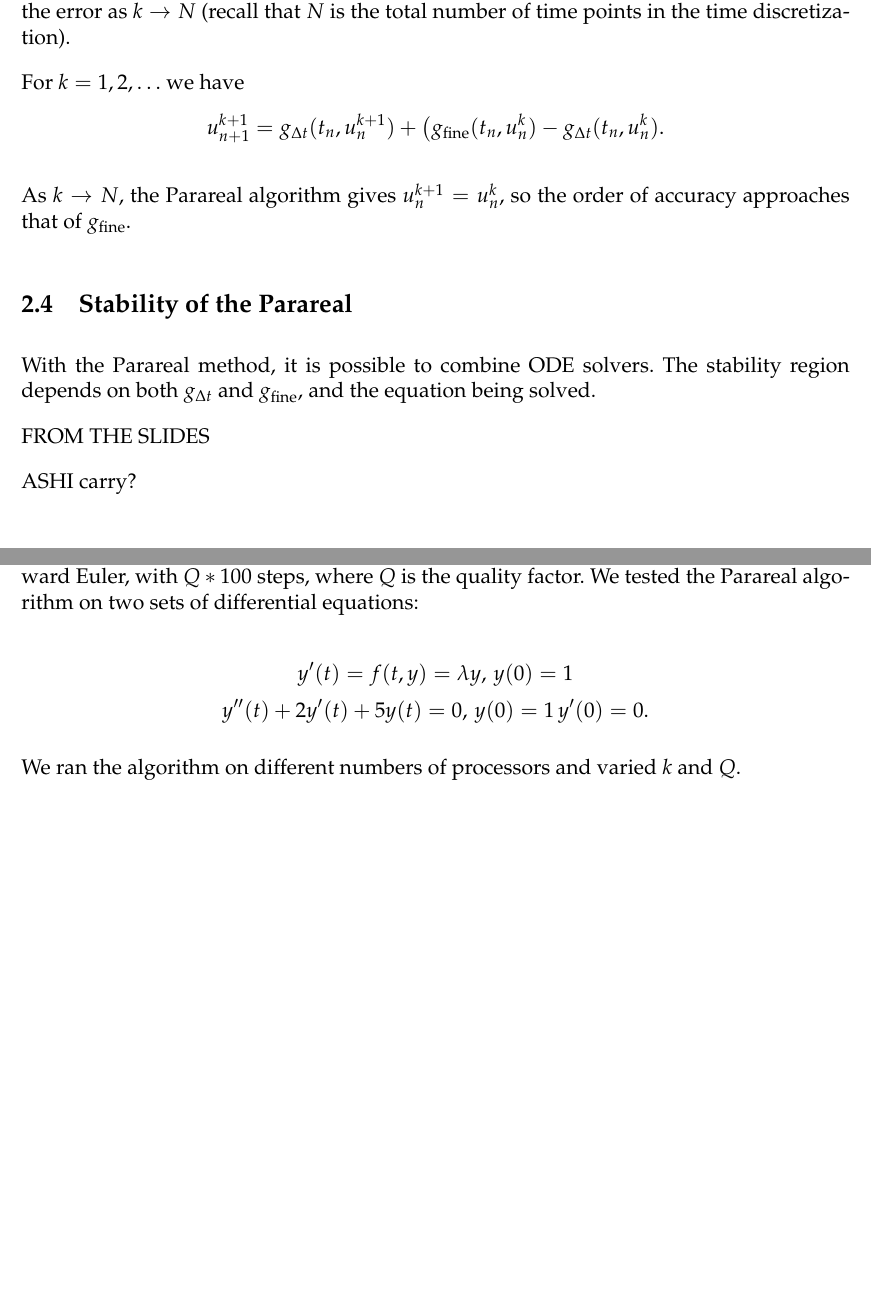
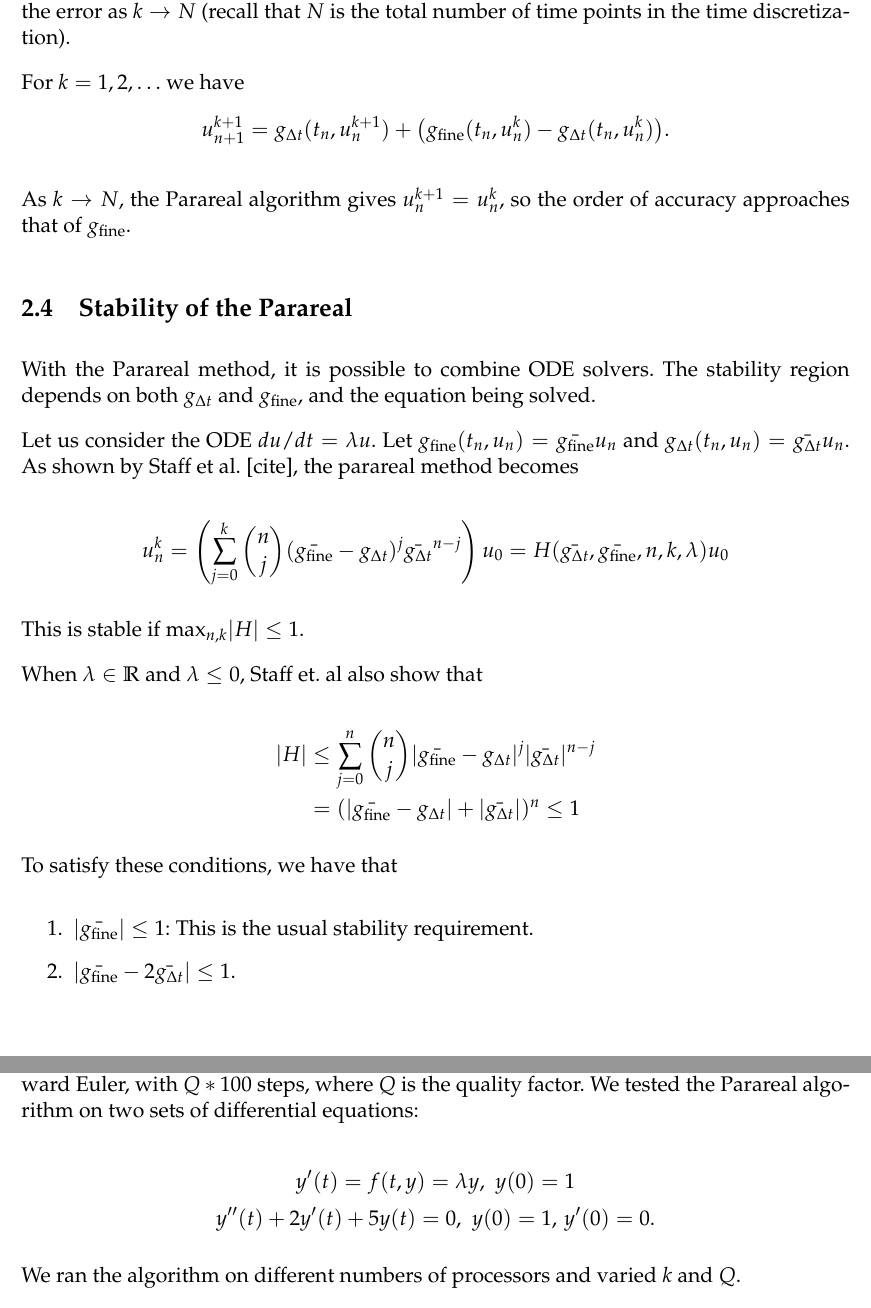
Before and after one commit to am205-project/parareal, a LaTeX paper (paper.tex): two parts of pages 5 and 7 of 11 before the commit and two parts of pages 5 and 7 of 12 after it, joined at a grey line, cut so that both start at the same text, the shorter picture padded with empty space. Compiled offline with pdfLaTeX.

Commit message:
added some stuff

```diff
--- a/paper.tex
+++ b/paper.tex
@@ -215,7 +215,7 @@ $g_{\textnormal{fine}}$, we can look at what happens to the error as $k \to N$
 
 For $k = 1, 2, \ldots$ we have
 \[u_{n+1}^{k+1} = g_{\Delta t} (t_n, u_n^{k+1}) + \big(
-g_{\textnormal{fine}}(t_n, u_n^k) - g_{\Delta t}(t_n, u_n^k). \]
+g_{\textnormal{fine}}(t_n, u_n^k) - g_{\Delta t}(t_n, u_n^k)\big). \]
 
 As $k \to N$, the Parareal algorithm gives $u_{n}^{k+1} = u^k_n$, so the order
 of accuracy approaches that of $g_{\textnormal{fine}}$.
@@ -227,9 +227,34 @@ of accuracy approaches that of $g_{\textnormal{fine}}$.
 With the Parareal method, it is possible to combine ODE solvers. The stability region depends on both $g_{\Delta t}$ and $g_{\textnormal{fine}}$, and the
 equation being solved.
 
-FROM THE SLIDES
+Let us consider the ODE $du/dt = \lambda u$. Let $g_{\textnormal{fine}}(t_n,
+u_n) = \bar{g_{\textnormal{fine}}}u_n$ and $g_{\Delta t}(t_n, u_n) =
+\bar{g_{\Delta t}} u_n$. As shown by Staff et al. [cite], the parareal method
+becomes
 
-ASHI carry?
+\[ u_n^k = \left( \sum_{j=0}^k {n \choose j} (\bar{g_{\textnormal{fine}}} -
+g_{\Delta t})^j \bar{g_{\Delta t}}^{n-j} \right) u_0 = H(\bar{g_{\Delta
+t}}, \bar{g_{\textnormal{fine}}}, n, k, \lambda)u_0 \]
+
+This is stable if $\textnormal{max}_{n, k} |H| \leq 1$.
+
+When $\lambda \in \mathbb{R}$ and $\lambda \leq 0$, Staff et. al also show that
+
+\[
+    \begin{aligned}
+    |H| &\leq \sum_{j=0}^n {n \choose j} |\bar{g_{\textnormal{fine}}} -
+    g_{\Delta t}|^j |\bar{g_{\Delta t}}|^{n-j} \\
+    &= (|\bar{g_{\textnormal{fine}}} - g_{\Delta t}| + |\bar{g_{\Delta
+    t}}|)^n \leq 1
+    \end{aligned}
+\]
+
+To satisfy these conditions, we have that
+\begin{enumerate}
+    \item $| \bar{g_{\textnormal{fine}}} | \leq 1$: This is the usual stability
+        requirement.
+    \item $|\bar{g_{\textnormal{fine}}} - 2 \bar{g_{\Delta t}}| \leq 1$.
+\end{enumerate}
 
 
 \subsection{Parallel Tradeoff Analysis}
@@ -285,10 +310,10 @@ operator was forward Euler, with $Q * 100$ steps, where $Q$ is the quality
 factor. We tested the Parareal algorithm on two sets of differential equations:
 
 \[
-y'(t) = f(t, y) = \lambda y, \, y(0) = 1
+y'(t) = f(t, y) = \lambda y, \, \, y(0) = 1
 \]
 \[
-y''(t) + 2y'(t) + 5y(t) = 0, \, y(0) = 1 \, y'(0) = 0.
+y''(t) + 2y'(t) + 5y(t) = 0, \, \, y(0) = 1, \, y'(0) = 0.
 \]
 
 We ran the algorithm on different numbers of processors and varied $k$ and $Q$.
```
